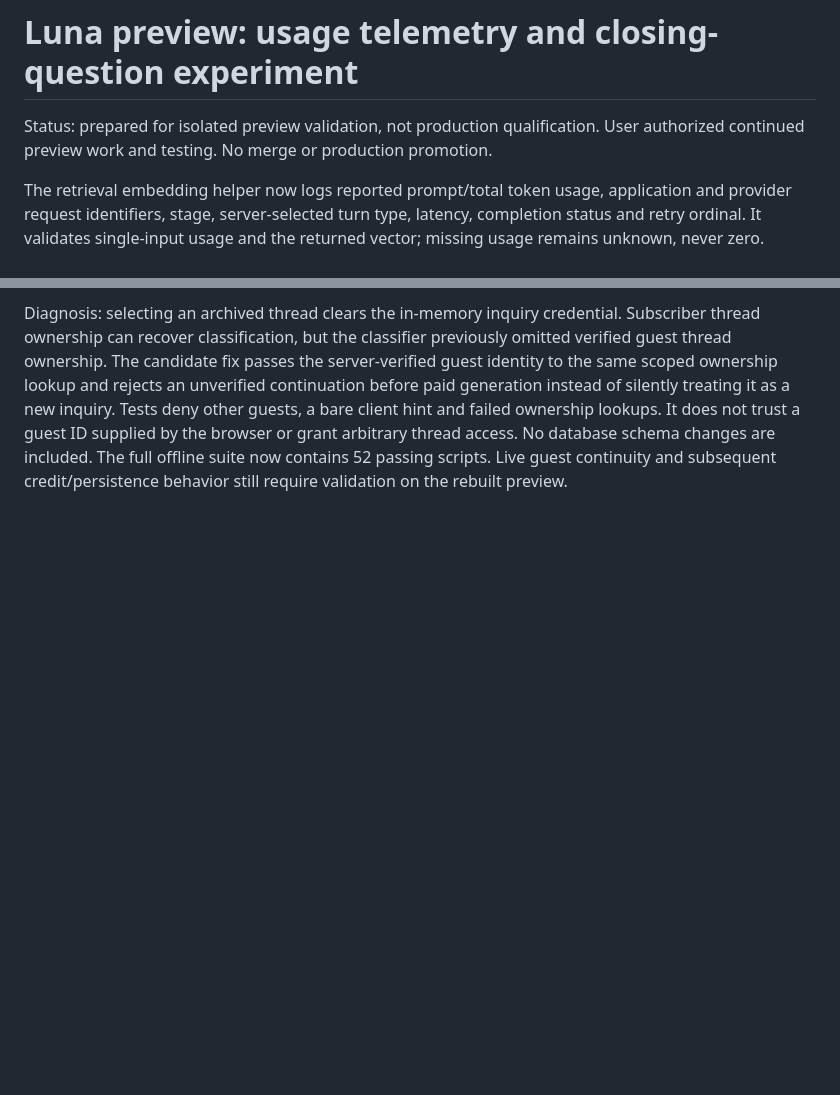
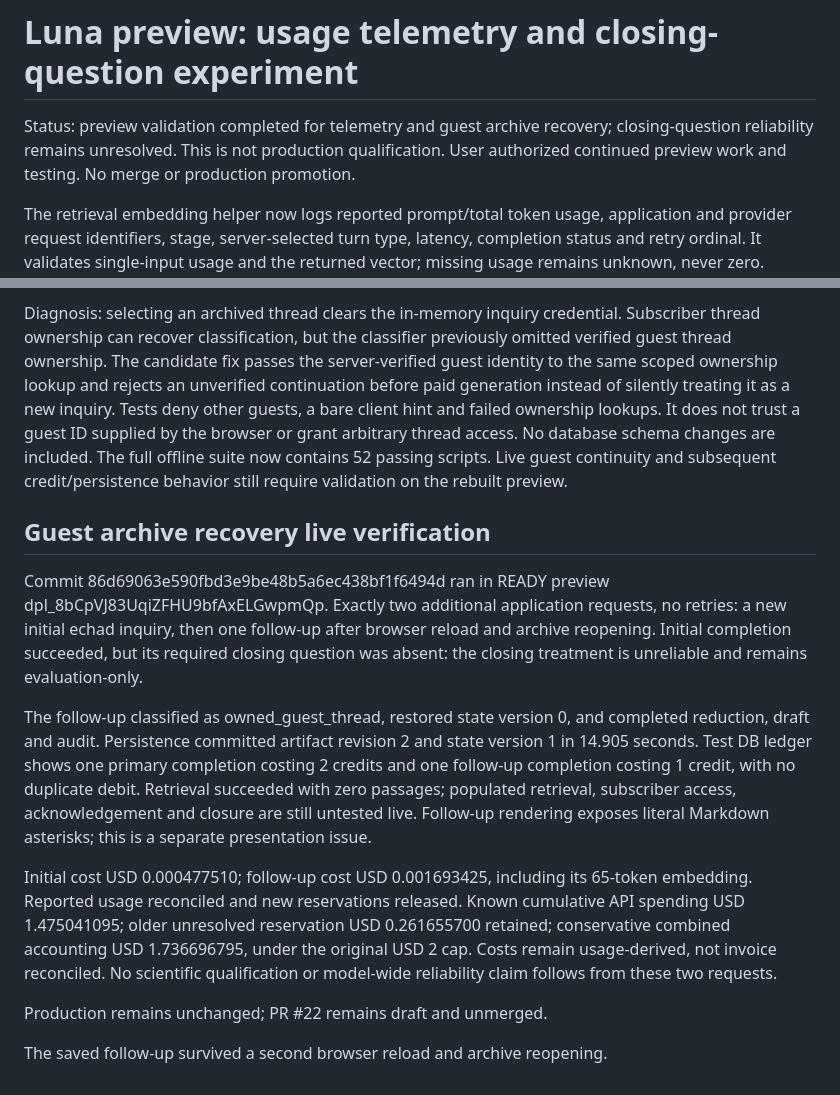
Before and after one commit to OPNXTalent/qt-proxy, a Markdown page: docs/prism-luna-telemetry-closing-followup-2026-10-04.md, 2 parts joined by grey strips. Rendered like a GitHub page; blank space fills up the shorter version.

Commit message:
Record live telemetry and guest follow-up validation

```diff
--- a/docs/prism-luna-telemetry-closing-followup-2026-10-04.md
+++ b/docs/prism-luna-telemetry-closing-followup-2026-10-04.md
@@ -1,6 +1,6 @@
 # Luna preview: usage telemetry and closing-question experiment
 
-Status: prepared for isolated preview validation, not production qualification. User authorized continued preview work and testing. No merge or production promotion.
+Status: preview validation completed for telemetry and guest archive recovery; closing-question reliability remains unresolved. This is not production qualification. User authorized continued preview work and testing. No merge or production promotion.
 
 The retrieval embedding helper now logs reported prompt/total token usage, application and provider request identifiers, stage, server-selected turn type, latency, completion status and retry ordinal. It validates single-input usage and the returned vector; missing usage remains unknown, never zero. Invalid responses are not used for retrieval. A 15-second deadline bounds headers and body reads, with no automatic retry. Existing retrieval error fallback remains unchanged. No input text, vectors, credentials or raw provider errors are logged. Provider usage fields follow the official embeddings documentation: https://developers.openai.com/api/docs/guides/embeddings.
 
@@ -21,3 +21,15 @@ The isolated preview deployed READY. Exactly one initial echad inquiry completed
 One separately reserved follow-up was then attempted after archive reload. It failed: classification returned unverified_client_hint and incorrectly entered primary generation; the provider completed but artifact persistence failed. Reducer, draft and audit were never reached. The database retained one completion row and two credits debited, so this failed request did not debit another credit. Its Luna cost was USD 0.000503425, embedding cost USD 0.000000220 (11 tokens), total USD 0.000503645. No automatic retry occurred. Known cumulative spending is USD 1.472870160; the earlier unknown-charge reservation remains USD 0.261655700, combined USD 1.734525860. New usage is fully recorded; the old missing usage is not retroactively inferred from a different request.
 
 Diagnosis: selecting an archived thread clears the in-memory inquiry credential. Subscriber thread ownership can recover classification, but the classifier previously omitted verified guest thread ownership. The candidate fix passes the server-verified guest identity to the same scoped ownership lookup and rejects an unverified continuation before paid generation instead of silently treating it as a new inquiry. Tests deny other guests, a bare client hint and failed ownership lookups. It does not trust a guest ID supplied by the browser or grant arbitrary thread access. No database schema changes are included. The full offline suite now contains 52 passing scripts. Live guest continuity and subsequent credit/persistence behavior still require validation on the rebuilt preview.
+
+## Guest archive recovery live verification
+
+Commit 86d69063e590fbd3e9be48b5a6ec438bf1f6494d ran in READY preview dpl_8bCpVJ83UqiZFHU9bfAxELGwpmQp. Exactly two additional application requests, no retries: a new initial echad inquiry, then one follow-up after browser reload and archive reopening. Initial completion succeeded, but its required closing question was absent: the closing treatment is unreliable and remains evaluation-only.
+
+The follow-up classified as owned_guest_thread, restored state version 0, and completed reduction, draft and audit. Persistence committed artifact revision 2 and state version 1 in 14.905 seconds. Test DB ledger shows one primary completion costing 2 credits and one follow-up completion costing 1 credit, with no duplicate debit. Retrieval succeeded with zero passages; populated retrieval, subscriber access, acknowledgement and closure are still untested live. Follow-up rendering exposes literal Markdown asterisks; this is a separate presentation issue.
+
+Initial cost USD 0.000477510; follow-up cost USD 0.001693425, including its 65-token embedding. Reported usage reconciled and new reservations released. Known cumulative API spending USD 1.475041095; older unresolved reservation USD 0.261655700 retained; conservative combined accounting USD 1.736696795, under the original USD 2 cap. Costs remain usage-derived, not invoice reconciled. No scientific qualification or model-wide reliability claim follows from these two requests.
+
+Production remains unchanged; PR #22 remains draft and unmerged.
+
+The saved follow-up survived a second browser reload and archive reopening.
```
